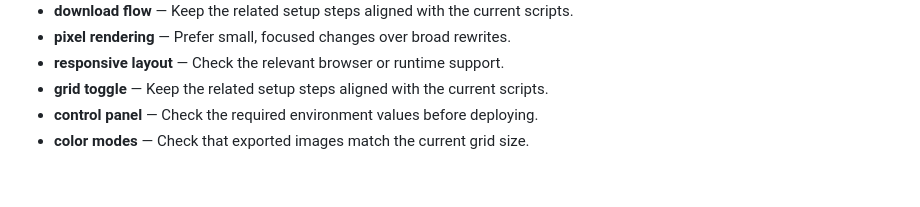
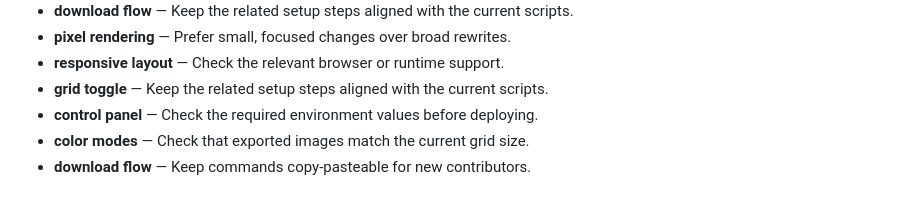
Before and after one commit to Sid2169/sketch, a Markdown page: README.md, the part around the change. GitHub-like rendering.

Commit message:
Expand download flow reference

```diff
--- a/README.md
+++ b/README.md
@@ -553,3 +553,4 @@ If you enjoyed creating pixel art with this tool, please consider giving it a
 - **grid toggle** — Keep the related setup steps aligned with the current scripts.
 - **control panel** — Check the required environment values before deploying.
 - **color modes** — Check that exported images match the current grid size.
+- **download flow** — Keep commands copy-pasteable for new contributors.
```
